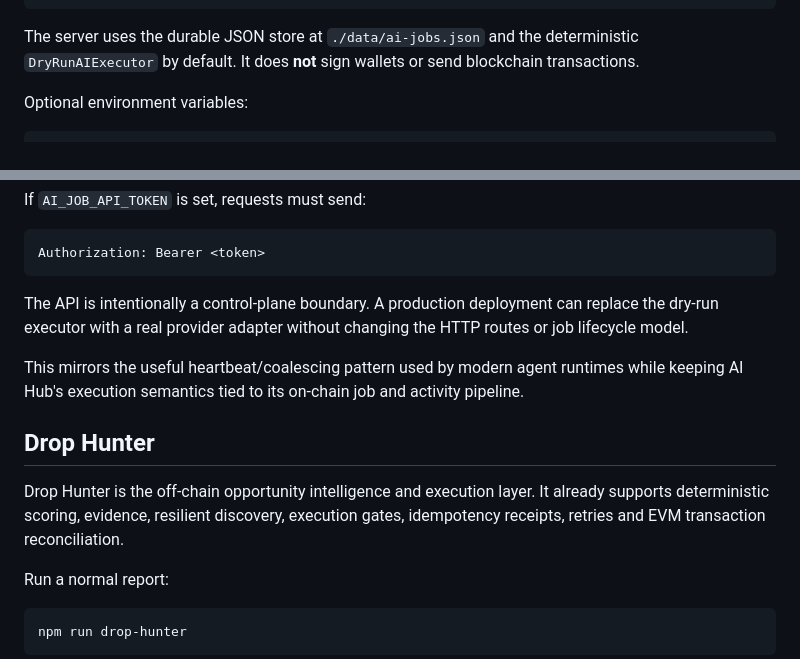
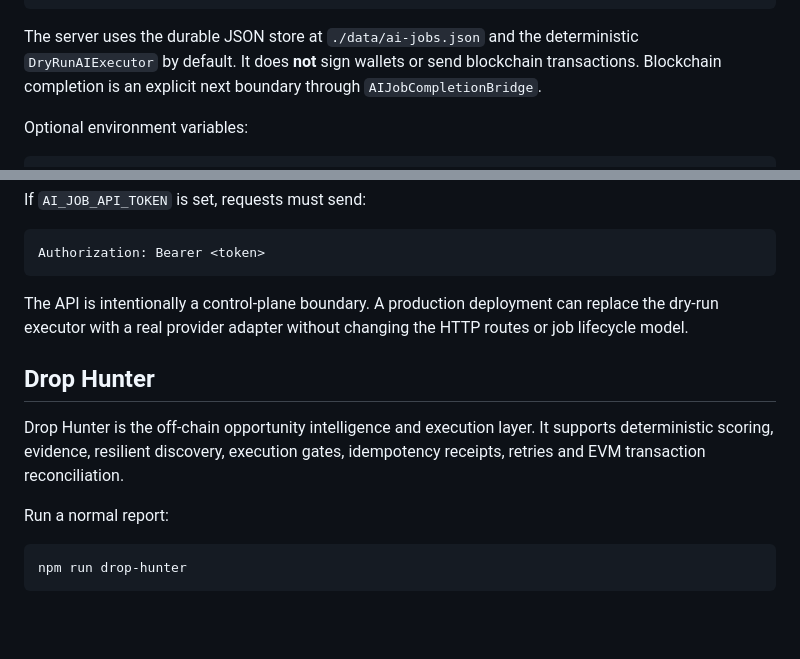
Before and after one commit to viktoriankv02/ai-hub, a Markdown page: README.md, 2 parts joined by grey strips. Rendered like a GitHub page; blank space fills up the shorter version.

````diff
--- a/README.md
+++ b/README.md
@@ -115,7 +122,7 @@ POST /jobs/:id/cancel
 POST /jobs/drain
 ```
 
-The server uses the durable JSON store at `./data/ai-jobs.json` and the deterministic `DryRunAIExecutor` by default. It does **not** sign wallets or send blockchain transactions.
+The server uses the durable JSON store at `./data/ai-jobs.json` and the deterministic `DryRunAIExecutor` by default. It does **not** sign wallets or send blockchain transactions. Blockchain completion is an explicit next boundary through `AIJobCompletionBridge`.
 
 Optional environment variables:
 
@@ -136,11 +143,9 @@ Authorization: Bearer <token>
 
 The API is intentionally a control-plane boundary. A production deployment can replace the dry-run executor with a real provider adapter without changing the HTTP routes or job lifecycle model.
 
-This mirrors the useful heartbeat/coalescing pattern used by modern agent runtimes while keeping AI Hub's execution semantics tied to its on-chain job and activity pipeline.
-
 ## Drop Hunter
 
-Drop Hunter is the off-chain opportunity intelligence and execution layer. It already supports deterministic scoring, evidence, resilient discovery, execution gates, idempotency receipts, retries and EVM transaction reconciliation.
+Drop Hunter is the off-chain opportunity intelligence and execution layer. It supports deterministic scoring, evidence, resilient discovery, execution gates, idempotency receipts, retries and EVM transaction reconciliation.
 
 Run a normal report:
 
````
Also changed, not shown: other parts of README.md (+29 -22 lines).
